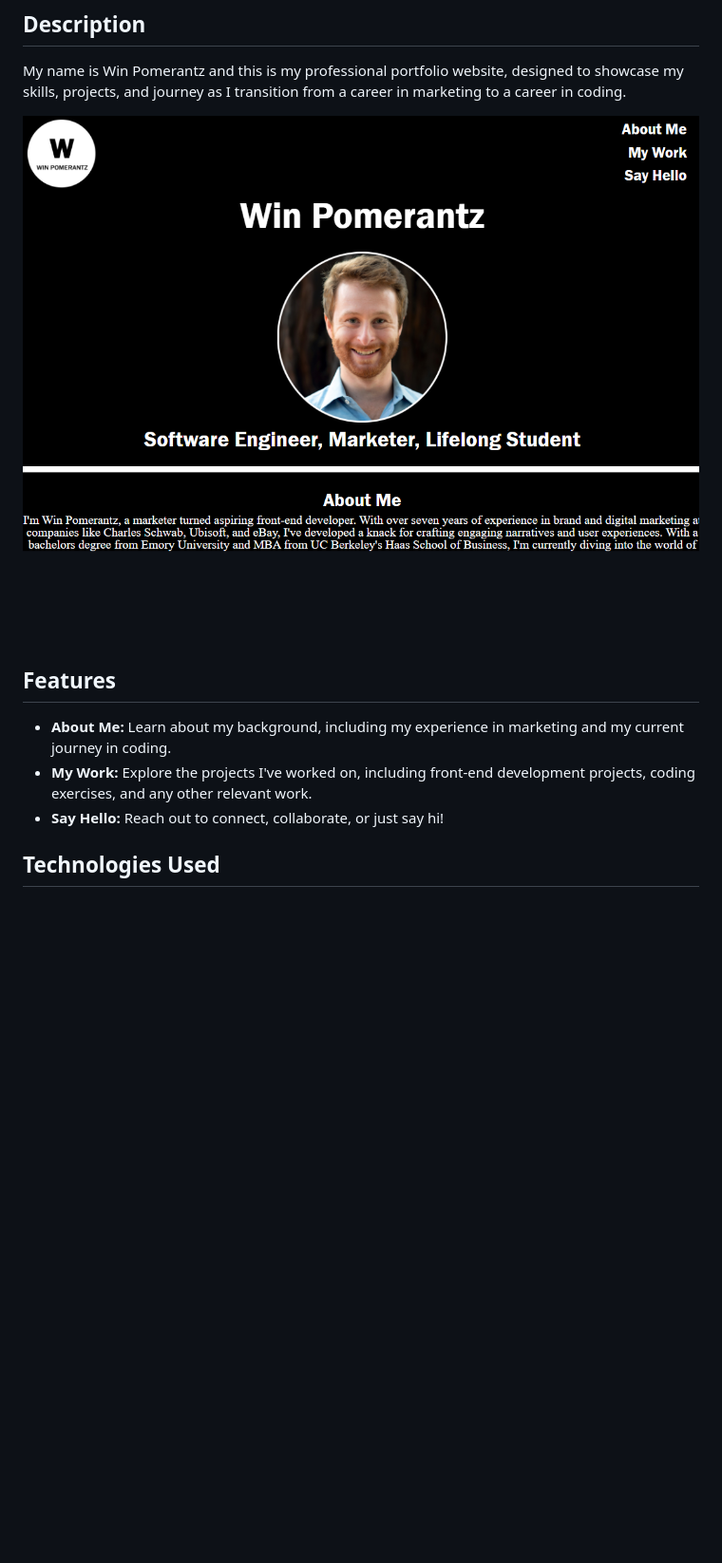
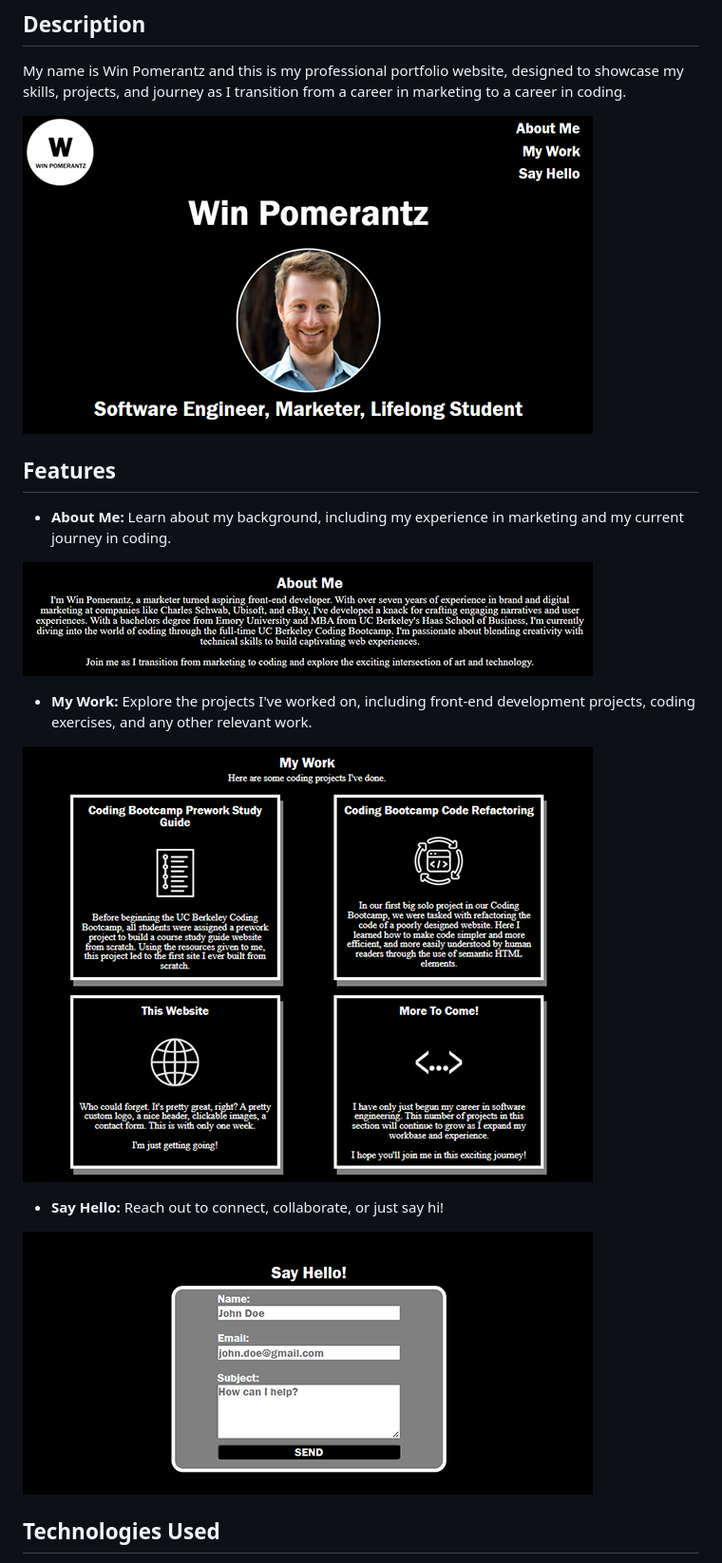
Before and after one commit to winpom/professional-portfolio, a Markdown page: README.md, the part around the change. Shown at 95% size. GitHub-like rendering; pictures changed too: assets/images/site-screenshot-about.png (added), assets/images/site-screenshot-contact.png (added), assets/images/site-screenshot-header.png (added); blank space fills up the shorter version.

Commit message:
added additional site screenshots to README, updated CSS elements for improved layout

```diff
--- a/README.md
+++ b/README.md
@@ -4,13 +4,20 @@
 
 My name is Win Pomerantz and this is my professional portfolio website, designed to showcase my skills, projects, and journey as I transition from a career in marketing to a career in coding.
 
-![Website Screenshot](./assets/images/site-screenshot.png)
+![Header Screenshot](./assets/images/site-screenshot-header.png)
 
 ## Features
 
 - **About Me:** Learn about my background, including my experience in marketing and my current journey in coding.
+
+![About Me Screenshot](./assets/images/site-screenshot-about.png)
+
 - **My Work:** Explore the projects I've worked on, including front-end development projects, coding exercises, and any other relevant work.
+
+![My Work Screenshot](./assets/images/site-screenshot-mywork.png)
 - **Say Hello:** Reach out to connect, collaborate, or just say hi!
+
+![Contact Me Screenshot](./assets/images/site-screenshot-contact.png)
 
 ## Technologies Used
 
```
Also changed, not shown: 1 other file.
